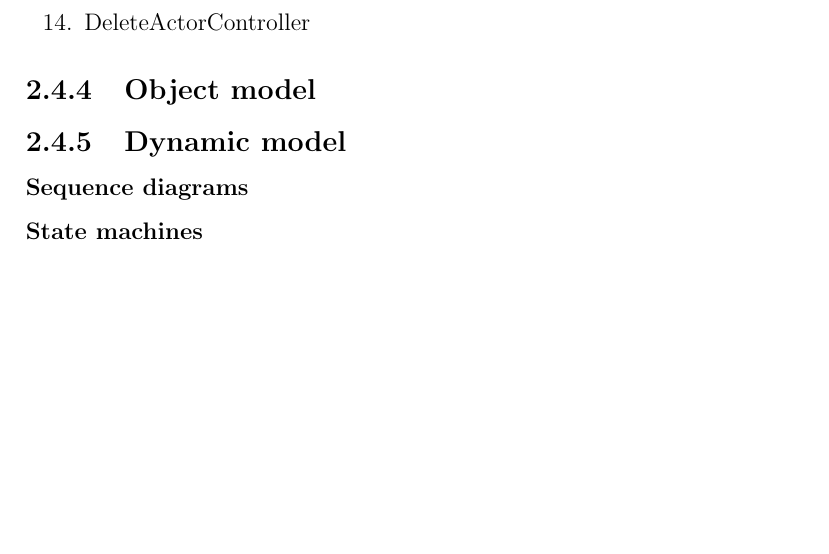
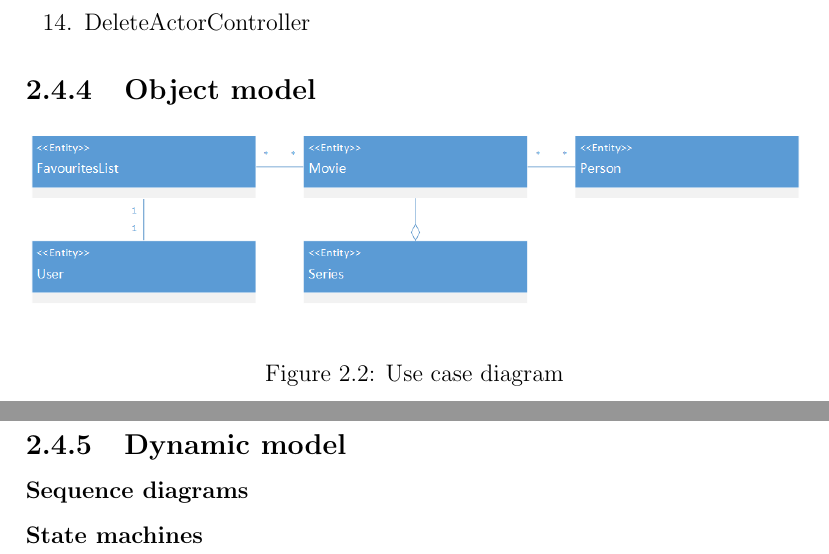
Before and after one commit to cholewa1992/BDSA-E2013-EXAM, a LaTeX document (Documentation/RAD/master.tex, which reads Documentation/RAD/proposedsystem.tex): part of page 11 of 12 before the commit and two parts of pages 11 and 12 of 13 after it, the two joined at a grey line, cut so that both start at the same text, the shorter picture padded with empty space. Compiled offline with pdfLaTeX.

Commit message:
ClassDiagram added to the RAD

```diff
--- a/Documentation/RAD/proposedsystem.tex
+++ b/Documentation/RAD/proposedsystem.tex
@@ -191,7 +191,11 @@ These controllers are all more or less self-explanatory. They enable the user to
 
 \subsection{Object model}
 
-
+\begin{figure}[H]
+\includegraphics[width=\linewidth]{img/ClassDiagram.png}
+\caption{Use case diagram}
+\label{fig:use case diagram}
+\end{figure}
 
 \subsection{Dynamic model}
 
```
Also changed, not shown: Documentation/RAD/img/ClassDiagram.png (renamed from Documentation/RAD/Class Diagram.png).
